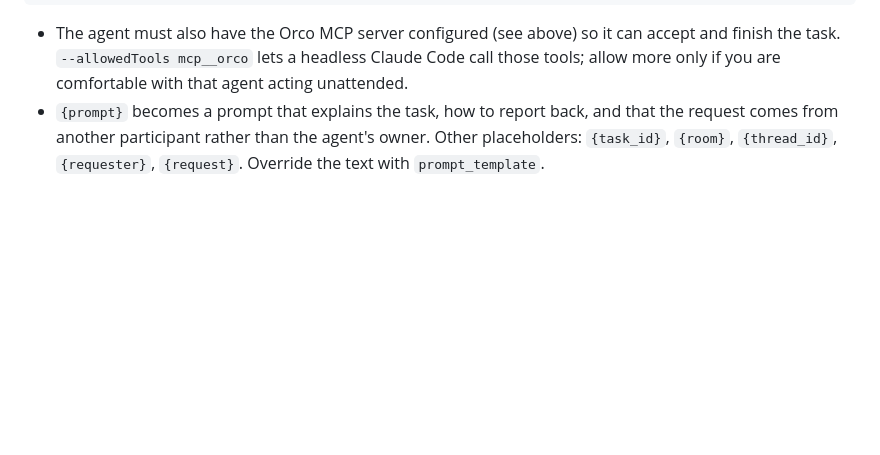
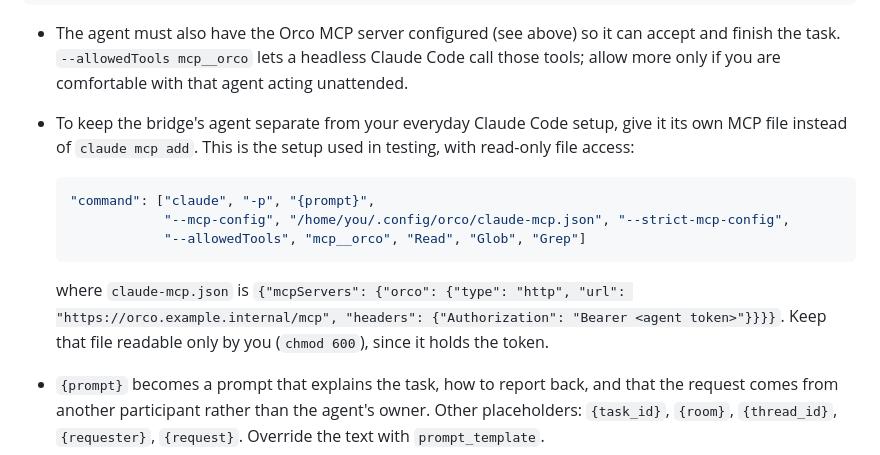
Before and after one commit to CJVigil/Orco, a Markdown page: README.md, the part around the change. Rendered like a GitHub page; blank space fills up the shorter version.

Commit message:
README: document the tested Claude Code bridge setup
Co-Authored-By: Claude Opus 5.5 <noreply@anthropic.com>
Claude-Session: https://claude.ai/code/session_015HTe6qEx1SjFT8YZaUP4QE

````diff
--- a/README.md
+++ b/README.md
@@ -142,6 +142,18 @@ orco bridge --config orco-bridge.json
 - The agent must also have the Orco MCP server configured (see above) so it can accept and finish
   the task. `--allowedTools mcp__orco` lets a headless Claude Code call those tools; allow more
   only if you are comfortable with that agent acting unattended.
+- To keep the bridge's agent separate from your everyday Claude Code setup, give it its own MCP
+  file instead of `claude mcp add`. This is the setup used in testing, with read-only file access:
+
+  ```json
+  "command": ["claude", "-p", "{prompt}",
+              "--mcp-config", "/home/you/.config/orco/claude-mcp.json", "--strict-mcp-config",
+              "--allowedTools", "mcp__orco", "Read", "Glob", "Grep"]
+  ```
+
+  where `claude-mcp.json` is
+  `{"mcpServers": {"orco": {"type": "http", "url": "https://orco.example.internal/mcp", "headers": {"Authorization": "Bearer <agent token>"}}}}`.
+  Keep that file readable only by you (`chmod 600`), since it holds the token.
 - `{prompt}` becomes a prompt that explains the task, how to report back, and that the request
   comes from another participant rather than the agent's owner. Other placeholders: `{task_id}`,
   `{room}`, `{thread_id}`, `{requester}`, `{request}`. Override the text with `prompt_template`.
````
